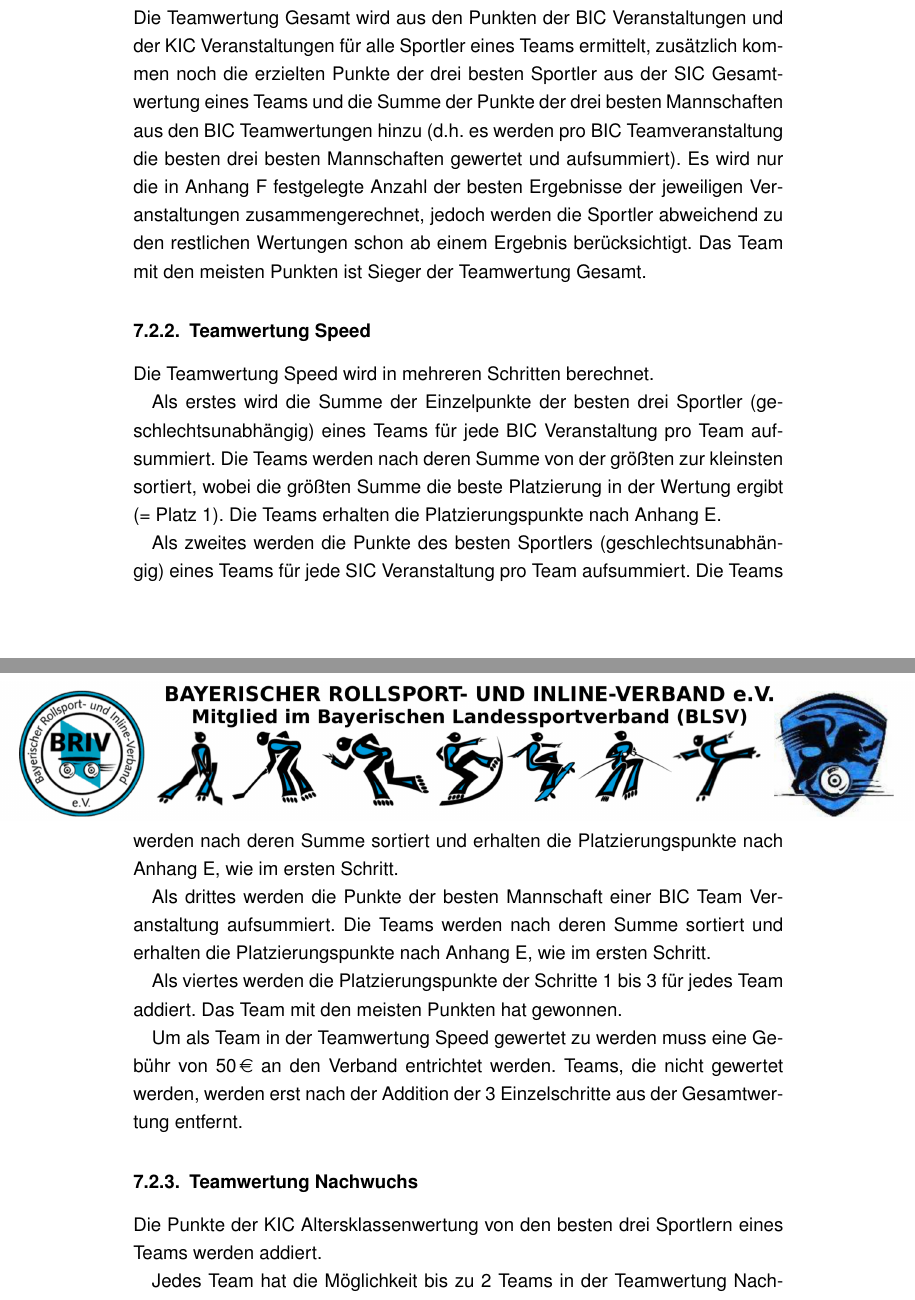
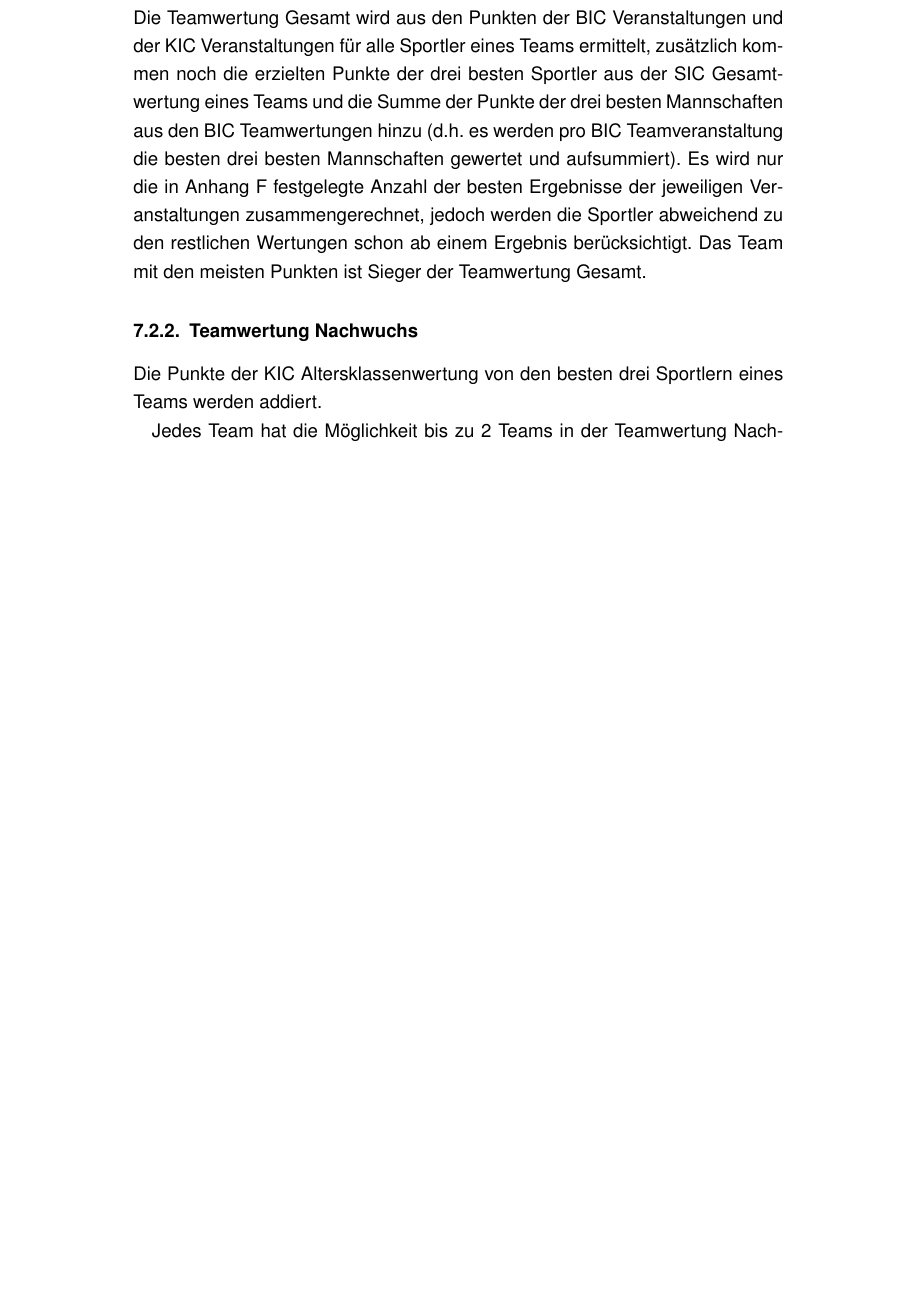
Before and after one commit to andipaetzold/bayerncup-durchfuehrungsbestimmungen, a LaTeX document (main.tex, which reads gesamtwertung.tex): two parts of pages 12 and 13 of 18 before the commit and part of page 12 of 17 after it, the two joined at a grey line, cut so that both start at the same text, the shorter picture padded with empty space. Compiled offline with pdfLaTeX.

Commit message:
Streichung Teamwertung Speed

```diff
--- a/gesamtwertung.tex
+++ b/gesamtwertung.tex
@@ -64,19 +63,6 @@ Es wird eine bestimmte Anzahl der besten Ergebnisse der SIC-Einzelwertungen zusa
 \label{subsec:teamwertung-gesamt}
 Die Teamwertung Gesamt wird aus den Punkten der BIC Veranstaltungen und der KIC Veranstaltungen für alle Sportler eines Teams ermittelt, zusätzlich kommen noch die erzielten Punkte der drei besten Sportler aus der SIC Gesamtwertung eines Teams und die Summe der Punkte der drei besten Mannschaften aus den BIC Teamwertungen hinzu (d.h. es werden pro BIC Teamveranstaltung die besten drei besten Mannschaften gewertet und aufsummiert). Es wird nur die in Anhang~\ref{sec:appendix-notwendige-ergebnisse} festgelegte Anzahl der besten Ergebnisse der jeweiligen Veranstaltungen zusammengerechnet, jedoch werden die Sportler abweichend zu den restlichen Wertungen schon ab einem Ergebnis berücksichtigt. Das Team mit den meisten Punkten ist Sieger der Teamwertung Gesamt.
 
-\subsubsection{Teamwertung Speed}
-\label{subsec:teamwertung-speed}
-Die Teamwertung Speed wird in mehreren Schritten berechnet.
-
-Als erstes wird die Summe der Einzelpunkte der besten drei Sportler (geschlechtsunabhängig) eines Teams für jede BIC Veranstaltung pro Team aufsummiert. Die Teams werden nach deren Summe von der größten zur kleinsten sortiert, wobei die größten Summe die beste Platzierung in der Wertung ergibt (= Platz 1). Die Teams erhalten die Platzierungspunkte nach Anhang~\ref{sec:appendix-punkte-nach-platz}.
-
-Als zweites werden die Punkte des besten Sportlers (geschlechtsunabhängig) eines Teams für jede SIC Veranstaltung pro Team aufsummiert. Die Teams werden nach deren Summe sortiert und erhalten die Platzierungspunkte nach Anhang~\ref{sec:appendix-punkte-nach-platz}, wie im ersten Schritt.
-
-Als drittes werden die Punkte der besten Mannschaft einer BIC Team Veranstaltung aufsummiert. Die Teams werden nach deren Summe sortiert und erhalten die Platzierungspunkte nach Anhang~\ref{sec:appendix-punkte-nach-platz}, wie im ersten Schritt.
-
-Als viertes werden die Platzierungspunkte der Schritte 1 bis 3 für jedes Team addiert. Das Team mit den meisten Punkten hat gewonnen.
-
-Um als Team in der Teamwertung Speed gewertet zu werden muss eine Gebühr von \EUR{50} an den Verband entrichtet werden. Teams, die nicht gewertet werden, werden erst nach der Addition der 3 Einzelschritte aus der Gesamtwertung entfernt.
 
 \subsubsection{Teamwertung Nachwuchs}
 \label{subsec:teamwertung-nachwuchs}
```
Also changed, not shown: gesamtwertung.tex (1 more changed lines).
